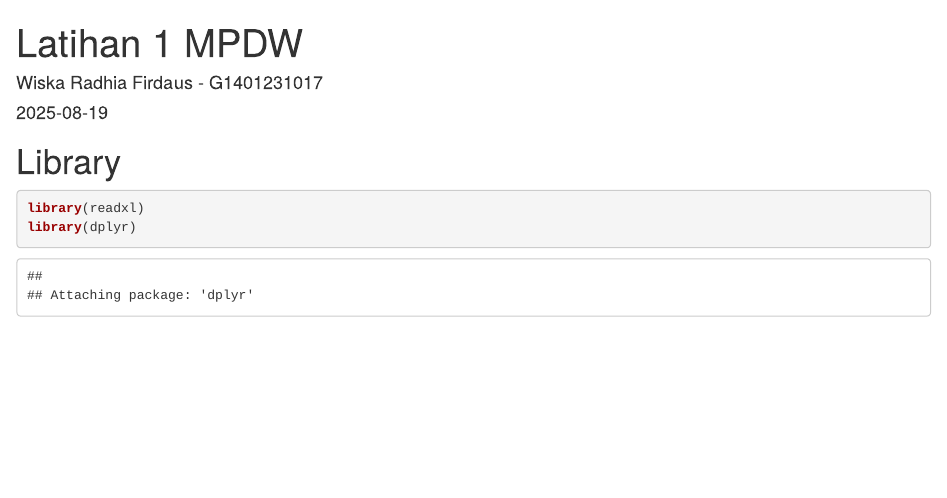
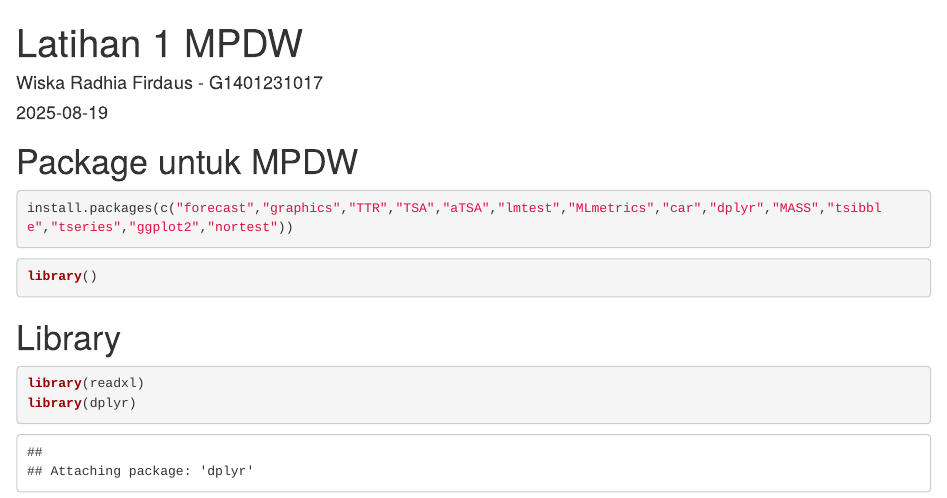
Before and after one commit to wiskardhaa/MPDW, an R Markdown document (Pertemuan 1/Latihan 1.Rmd): the page in a window 1100 px wide, from its top. Rendered offline with R 4.5, knitr and Pandoc, with nearby package versions; some code elsewhere in the file could not run offline.

Commit message:
New Update

````diff
--- a/Pertemuan 1/Latihan 1.Rmd
+++ b/Pertemuan 1/Latihan 1.Rmd
@@ -7,6 +7,16 @@ output: html_document
 
 ```{r setup, include=FALSE}
 knitr::opts_chunk$set(echo = TRUE)
+```
+
+# Package untuk MPDW
+
+```{r}
+install.packages(c("forecast","graphics","TTR","TSA","aTSA","lmtest","MLmetrics","car","dplyr","MASS","tsibble","tseries","ggplot2","nortest"))
+```
+
+```{r}
+library()
 ```
 
 # Library
````
